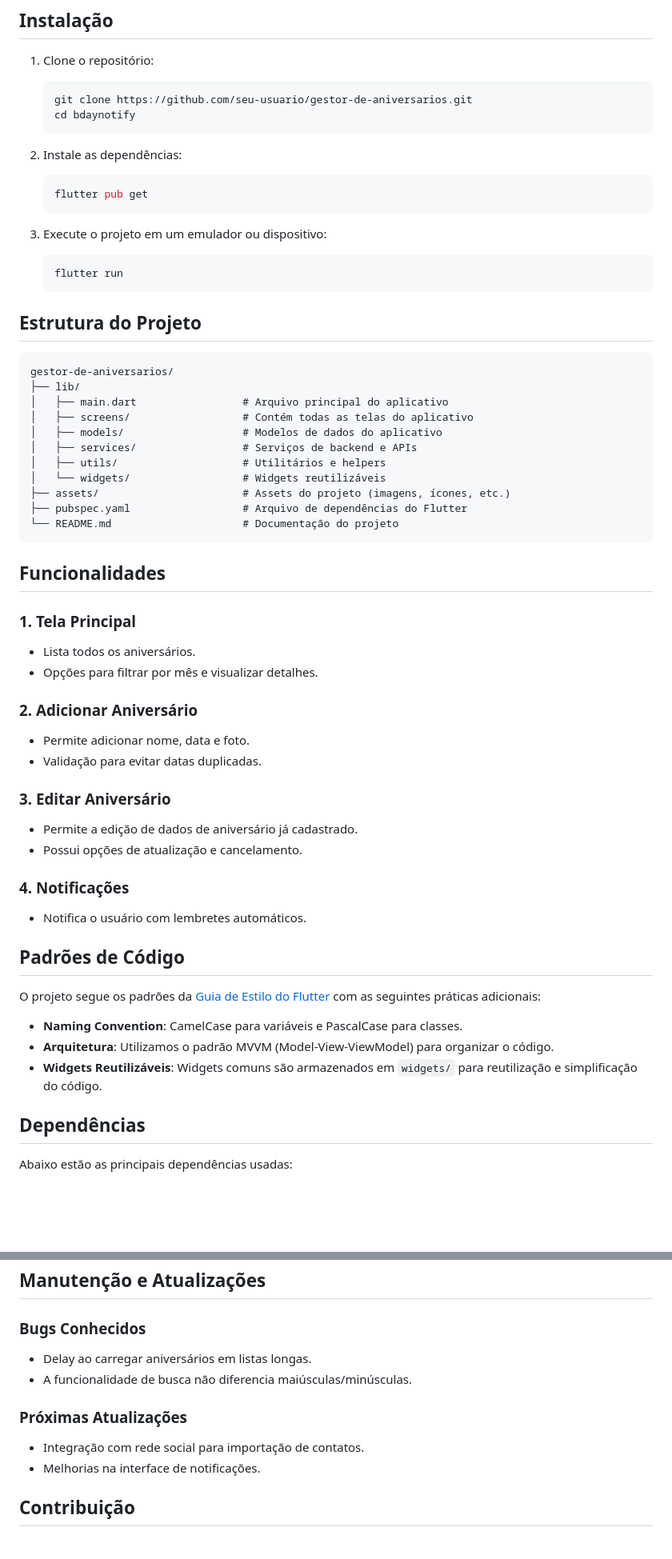
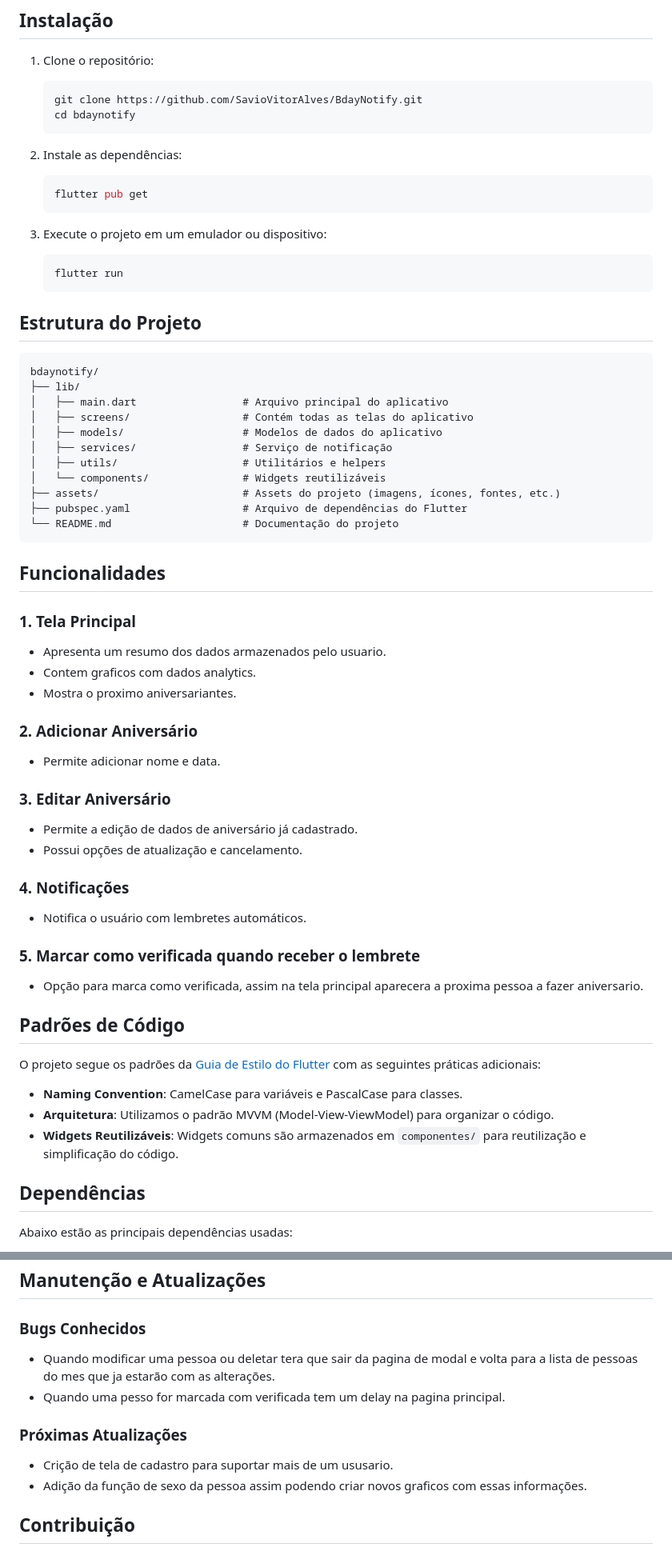
Before and after one commit to SavioVitorAlves/BdayNotify, a Markdown page: README.md, 2 parts joined by grey strips. Shown at 80% size. GitHub-like rendering; blank space fills up the shorter version.

````diff
--- a/README.md
+++ b/README.md
@@ -43,7 +42,7 @@ O projeto é feito usando Flutter e pode ser facilmente adaptado para dispositiv
 
 1. Clone o repositório:
     ```bash
-    git clone https://github.com/seu-usuario/gestor-de-aniversarios.git
+    git clone https://github.com/SavioVitorAlves/BdayNotify.git
     cd bdaynotify
     ```
 
@@ -60,15 +59,15 @@ O projeto é feito usando Flutter e pode ser facilmente adaptado para dispositiv
 ## Estrutura do Projeto
 
 ```plaintext
-gestor-de-aniversarios/
+bdaynotify/
 ├── lib/
 │   ├── main.dart                 # Arquivo principal do aplicativo
 │   ├── screens/                  # Contém todas as telas do aplicativo
 │   ├── models/                   # Modelos de dados do aplicativo
-│   ├── services/                 # Serviços de backend e APIs
+│   ├── services/                 # Serviço de notificação
 │   ├── utils/                    # Utilitários e helpers
-│   └── widgets/                  # Widgets reutilizáveis
-├── assets/                       # Assets do projeto (imagens, ícones, etc.)
+│   └── components/               # Widgets reutilizáveis
+├── assets/                       # Assets do projeto (imagens, ícones, fontes, etc.)
 ├── pubspec.yaml                  # Arquivo de dependências do Flutter
 └── README.md                     # Documentação do projeto
 ```
@@ -76,12 +75,12 @@ gestor-de-aniversarios/
 ## Funcionalidades
 
 ### 1. Tela Principal
-- Lista todos os aniversários.
-- Opções para filtrar por mês e visualizar detalhes.
+- Apresenta um resumo dos dados armazenados pelo usuario.
+- Contem graficos com dados analytics.
+- Mostra o proximo aniversariantes.
 
 ### 2. Adicionar Aniversário
-- Permite adicionar nome, data e foto.
-- Validação para evitar datas duplicadas.
+- Permite adicionar nome e data.
 
 ### 3. Editar Aniversário
 - Permite a edição de dados de aniversário já cadastrado.
@@ -90,11 +89,14 @@ gestor-de-aniversarios/
 ### 4. Notificações
 - Notifica o usuário com lembretes automáticos.
 
+### 5. Marcar como verificada quando receber o lembrete
+- Opção para marca como verificada, assim na tela principal aparecera a proxima pessoa a fazer aniversario.
+
 ## Padrões de Código
 O projeto segue os padrões da [Guia de Estilo do Flutter](https://dart.dev/guides/language/effective-dart) com as seguintes práticas adicionais:
 - **Naming Convention**: CamelCase para variáveis e PascalCase para classes.
 - **Arquitetura**: Utilizamos o padrão MVVM (Model-View-ViewModel) para organizar o código.
-- **Widgets Reutilizáveis**: Widgets comuns são armazenados em `widgets/` para reutilização e simplificação do código.
+- **Widgets Reutilizáveis**: Widgets comuns são armazenados em `componentes/` para reutilização e simplificação do código.
 
 ## Dependências
 
@@ -154,12 +131,12 @@ void main() {
 ## Manutenção e Atualizações
 
 ### Bugs Conhecidos
-- Delay ao carregar aniversários em listas longas.
-- A funcionalidade de busca não diferencia maiúsculas/minúsculas.
+- Quando modificar uma pessoa ou deletar tera que sair da pagina de modal e volta para a lista de pessoas do mes que ja estarão com as alterações.
+- Quando uma pesso for marcada com verificada tem um delay na pagina principal.
 
 ### Próximas Atualizações
-- Integração com rede social para importação de contatos.
-- Melhorias na interface de notificações.
+- Crição de tela de cadastro para suportar mais de um ususario.
+- Adição da função de sexo da pessoa assim podendo criar novos graficos com essas informações.
 
 ## Contribuição
 
````
Also changed, not shown: other parts of README.md (+4 -30 lines).
